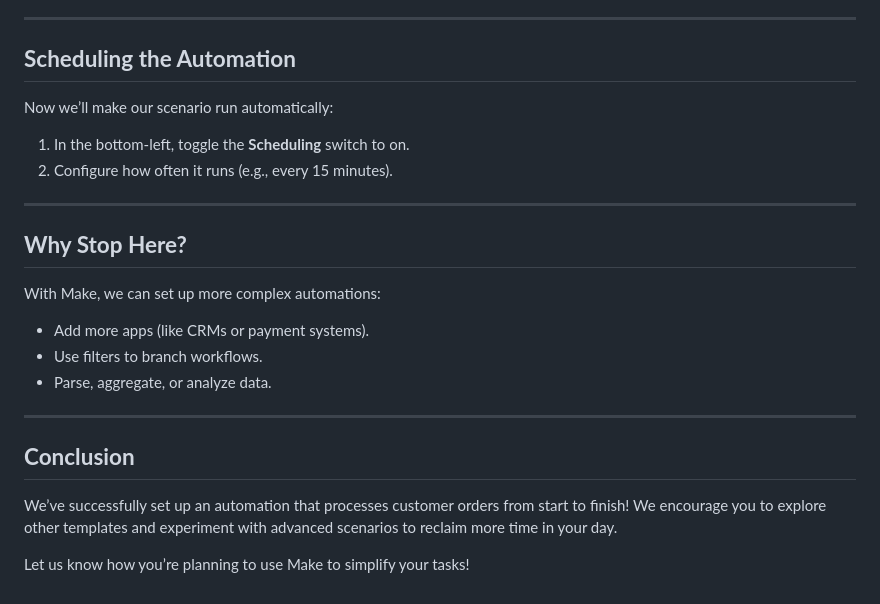
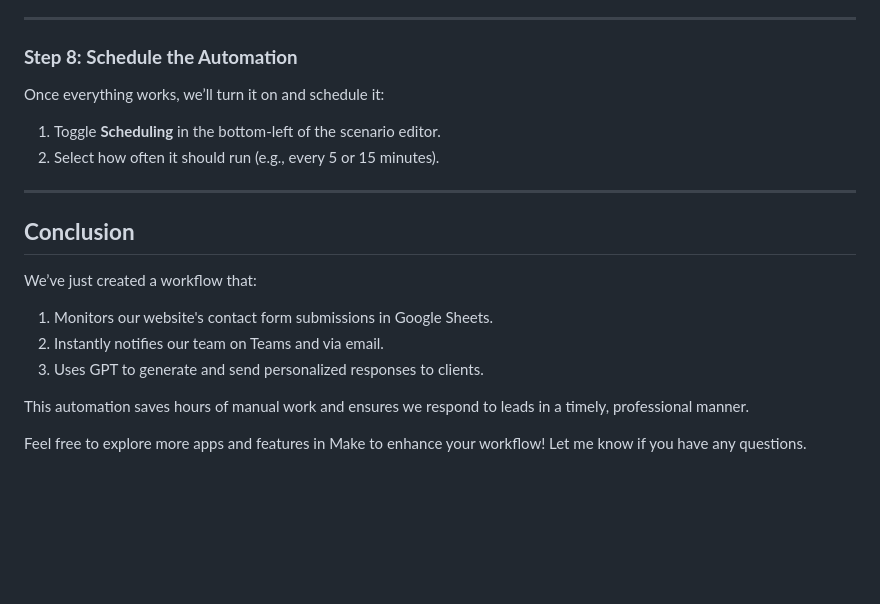
Before and after one commit to ElMehdiBen/elmehdiben.github.io, a Markdown page: Make/Tuto.md, the part around one of its changes. Rendered like a GitHub page; blank space fills up the shorter version.

```diff
--- a/Make/Tuto.md
+++ b/Make/Tuto.md
@@ -136,23 +162,20 @@ If it works, we’re all set!
 
 ---
 
-## **Scheduling the Automation**
-Now we’ll make our scenario run automatically:
+### **Step 8: Schedule the Automation**
+Once everything works, we’ll turn it on and schedule it:
 
-1. In the bottom-left, toggle the **Scheduling** switch to on.
-2. Configure how often it runs (e.g., every 15 minutes).
-
----
-
-## **Why Stop Here?**
-With Make, we can set up more complex automations:
-- Add more apps (like CRMs or payment systems).
-- Use filters to branch workflows.
-- Parse, aggregate, or analyze data.
+1. Toggle **Scheduling** in the bottom-left of the scenario editor.
+2. Select how often it should run (e.g., every 5 or 15 minutes).
 
 ---
 
 ## **Conclusion**
-We’ve successfully set up an automation that processes customer orders from start to finish! We encourage you to explore other templates and experiment with advanced scenarios to reclaim more time in your day.
+We’ve just created a workflow that:
+1. Monitors our website's contact form submissions in Google Sheets.
+2. Instantly notifies our team on Teams and via email.
+3. Uses GPT to generate and send personalized responses to clients.
 
-Let us know how you’re planning to use Make to simplify your tasks!
+This automation saves hours of manual work and ensures we respond to leads in a timely, professional manner.
+
+Feel free to explore more apps and features in Make to enhance your workflow! Let me know if you have any questions.
```
Also changed, not shown: other parts of Make/Tuto.md (+116 -90 lines).
